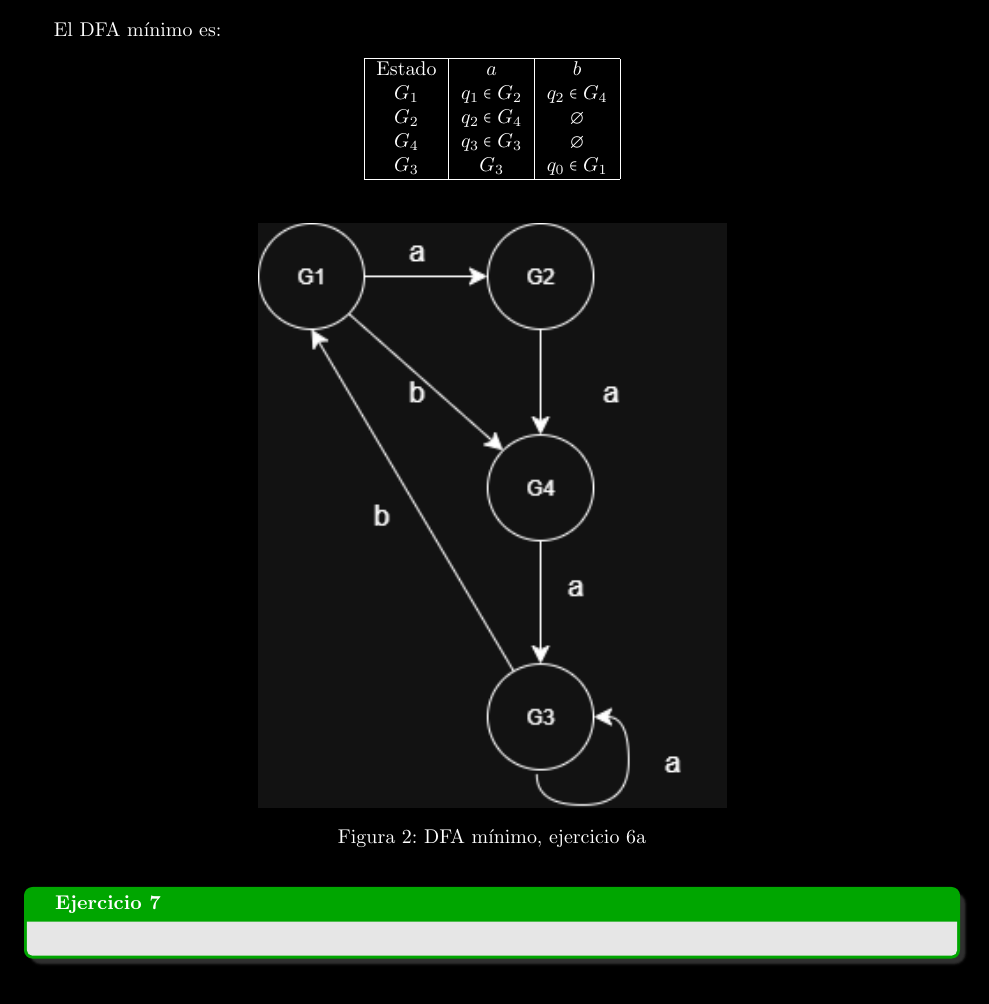
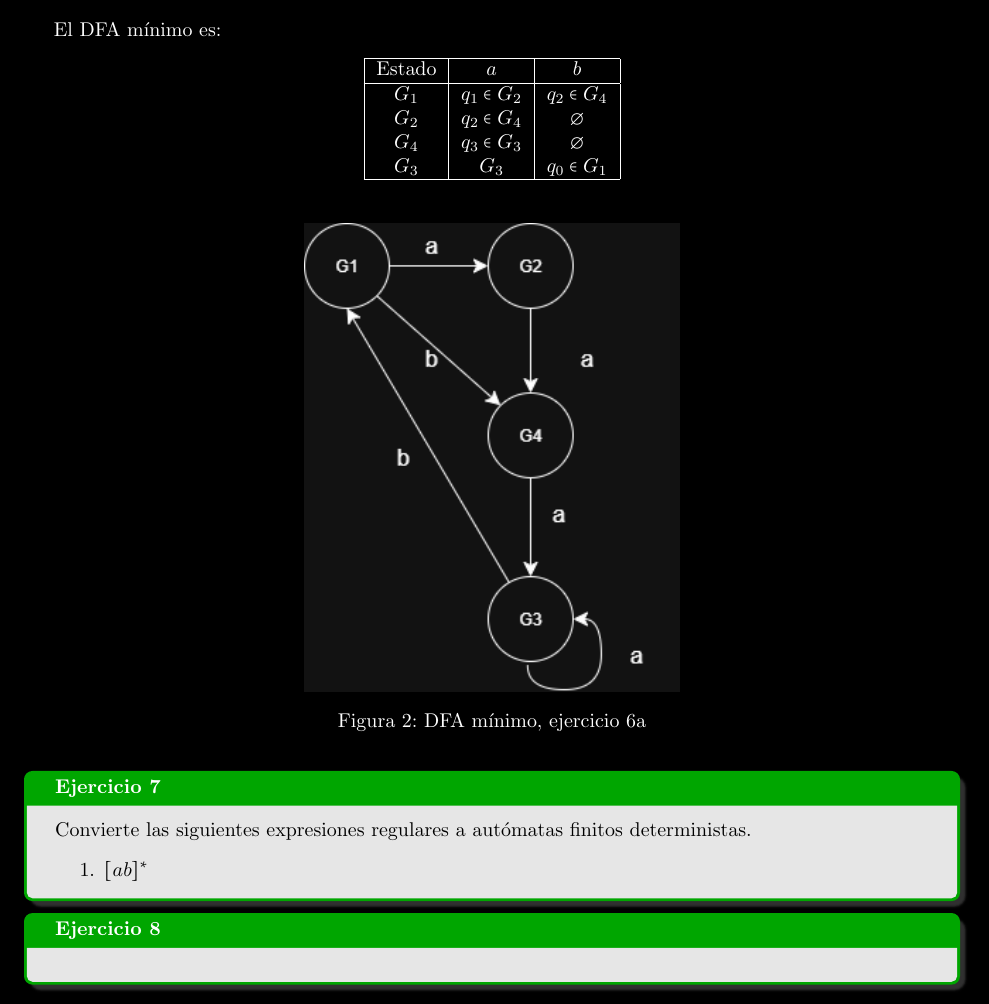
Before and after one commit to laudima/Tarea1-Compiladores, a LaTeX document (main.tex, which reads problems/p6.tex, problems/p7.tex): part of page 6 of 6, cut so that both start at the same text. Compiled offline with pdfLaTeX.

Commit message:
changes in 6 add someting in 7

```diff
--- a/problems/p6.tex
+++ b/problems/p6.tex
@@ -72,6 +72,7 @@ El DFA mínimo es:
 \begin{tabular} {|c|c|c|}
     \hline
     Estado    & $a$ & $b$ \\
+    \hline
     $G_1$ & $q_1 \in G_2$ & $q_2 \in G_4$ \\
     $G_2$ & $q_2 \in G_4$ & $\emptyset$ \\
     $G_4$ & $q_3 \in G_3$ & $\emptyset$ \\
@@ -83,6 +84,6 @@ El DFA mínimo es:
 
 \begin{figure}[h!]
         \centering
-        \includegraphics[width=0.5\textwidth]{images/ejercicio6a.png}
+        \includegraphics[width=0.4\textwidth]{images/ejercicio6a.png}
         \caption{DFA mínimo, ejercicio 6a}
 \end{figure}
--- a/problems/p7.tex
+++ b/problems/p7.tex
@@ -0,0 +1,6 @@
+\begin{Pro}
+Convierte las siguientes expresiones regulares a autómatas finitos deterministas.
+\begin{enumerate}
+    \item $[ab]^*$
+\end{enumerate}
+\end{Pro}
```
Also changed, not shown: main.pdf.
